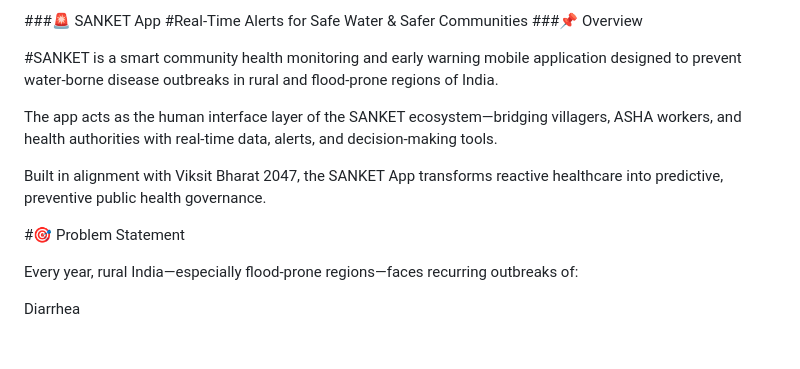
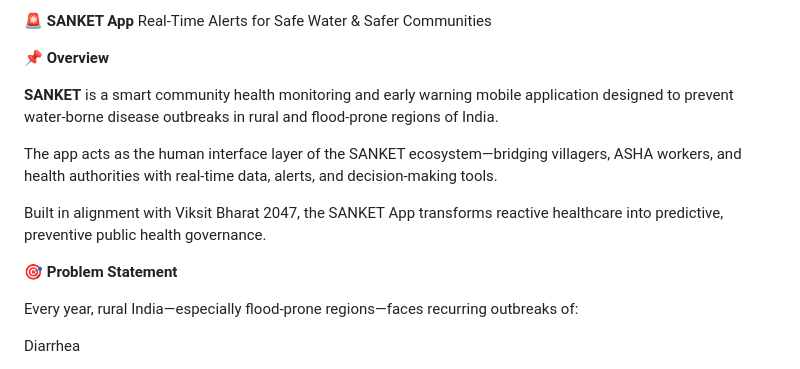
Before and after one commit to harshit075/Sanket_App, a Markdown page: README.md, the part around the change. GitHub-like rendering; blank space fills up the shorter version.

Commit message:
Enhance README formatting and section emphasis
Updated formatting and emphasized key sections in README.

```diff
--- a/README.md
+++ b/README.md
@@ -1,14 +1,15 @@
-###🚨 SANKET App
-#Real-Time Alerts for Safe Water & Safer Communities
-###📌 Overview
+**🚨 SANKET App**
+Real-Time Alerts for Safe Water & Safer Communities
 
-#SANKET is a smart community health monitoring and early warning mobile application designed to prevent water-borne disease outbreaks in rural and flood-prone regions of India.
+**📌 Overview**
+
+**SANKET** is a smart community health monitoring and early warning mobile application designed to prevent water-borne disease outbreaks in rural and flood-prone regions of India.
 
 The app acts as the human interface layer of the SANKET ecosystem—bridging villagers, ASHA workers, and health authorities with real-time data, alerts, and decision-making tools.
 
 Built in alignment with Viksit Bharat 2047, the SANKET App transforms reactive healthcare into predictive, preventive public health governance.
 
-#🎯 Problem Statement
+**🎯 Problem Statement**
 
 Every year, rural India—especially flood-prone regions—faces recurring outbreaks of:
 
```
